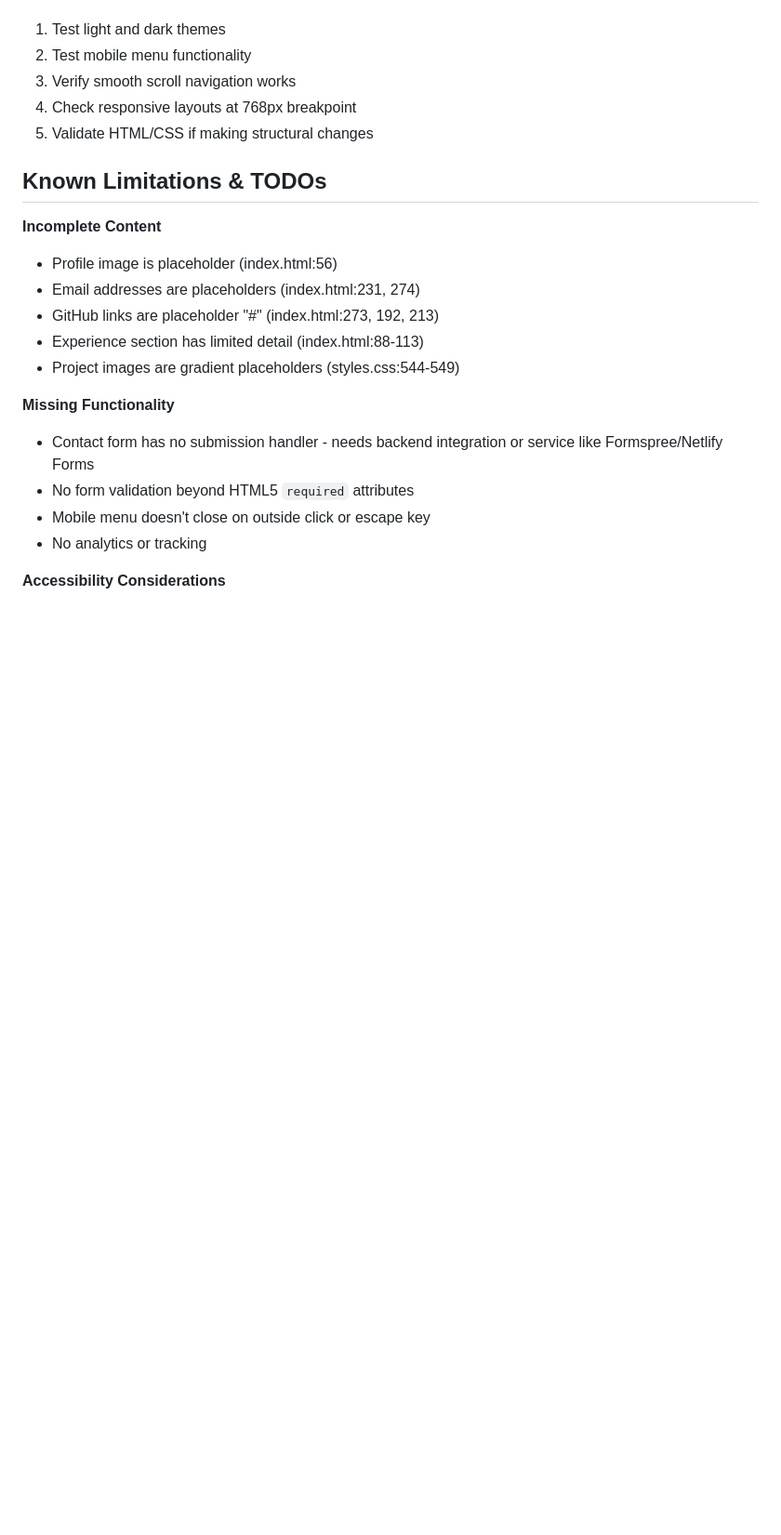
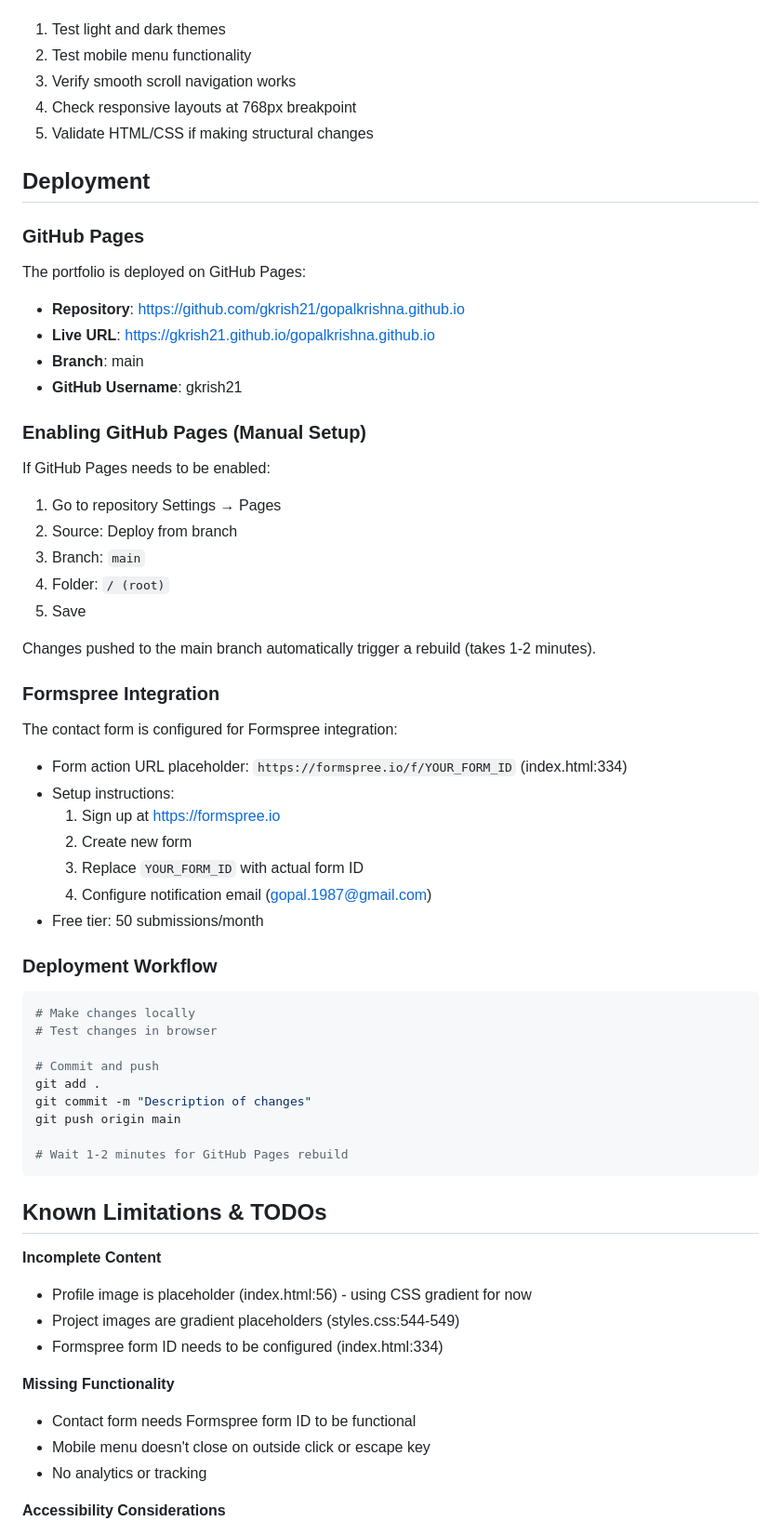
Before and after one commit to gkrish21/gopalkrishna.github.io, a Markdown page: CLAUDE.md, the part around the change. Shown at 93% size. GitHub-like rendering; blank space fills up the shorter version.

````diff
--- a/CLAUDE.md
+++ b/CLAUDE.md
@@ -120,18 +120,57 @@ Test at these breakpoints:
 4. Check responsive layouts at 768px breakpoint
 5. Validate HTML/CSS if making structural changes
 
+## Deployment
+
+### GitHub Pages
+The portfolio is deployed on GitHub Pages:
+- **Repository**: https://github.com/gkrish21/gopalkrishna.github.io
+- **Live URL**: https://gkrish21.github.io/gopalkrishna.github.io
+- **Branch**: main
+- **GitHub Username**: gkrish21
+
+### Enabling GitHub Pages (Manual Setup)
+If GitHub Pages needs to be enabled:
+1. Go to repository Settings → Pages
+2. Source: Deploy from branch
+3. Branch: `main`
+4. Folder: `/ (root)`
+5. Save
+
+Changes pushed to the main branch automatically trigger a rebuild (takes 1-2 minutes).
+
+### Formspree Integration
+The contact form is configured for Formspree integration:
+- Form action URL placeholder: `https://formspree.io/f/YOUR_FORM_ID` (index.html:334)
+- Setup instructions:
+  1. Sign up at https://formspree.io
+  2. Create new form
+  3. Replace `YOUR_FORM_ID` with actual form ID
+  4. Configure notification email (gopal.1987@gmail.com)
+- Free tier: 50 submissions/month
+
+### Deployment Workflow
+```bash
+# Make changes locally
+# Test changes in browser
+
+# Commit and push
+git add .
+git commit -m "Description of changes"
+git push origin main
+
+# Wait 1-2 minutes for GitHub Pages rebuild
+```
+
 ## Known Limitations & TODOs
 
 **Incomplete Content**
-- Profile image is placeholder (index.html:56)
-- Email addresses are placeholders (index.html:231, 274)
-- GitHub links are placeholder "#" (index.html:273, 192, 213)
-- Experience section has limited detail (index.html:88-113)
+- Profile image is placeholder (index.html:56) - using CSS gradient for now
 - Project images are gradient placeholders (styles.css:544-549)
+- Formspree form ID needs to be configured (index.html:334)
 
 **Missing Functionality**
-- Contact form has no submission handler - needs backend integration or service like Formspree/Netlify Forms
-- No form validation beyond HTML5 `required` attributes
+- Contact form needs Formspree form ID to be functional
 - Mobile menu doesn't close on outside click or escape key
 - No analytics or tracking
 
````
Also changed, not shown: README.md (added, +132 -0 lines).
